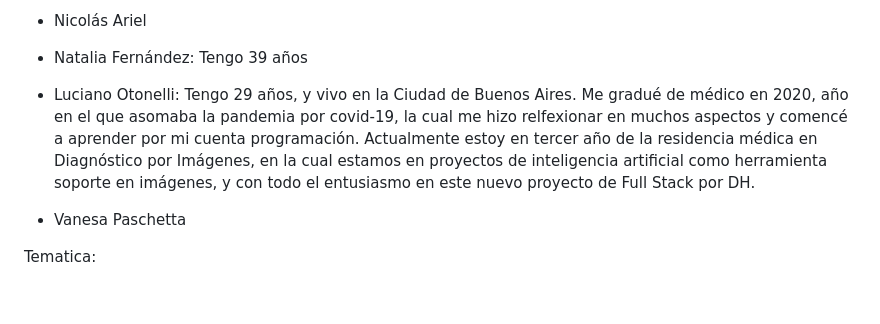
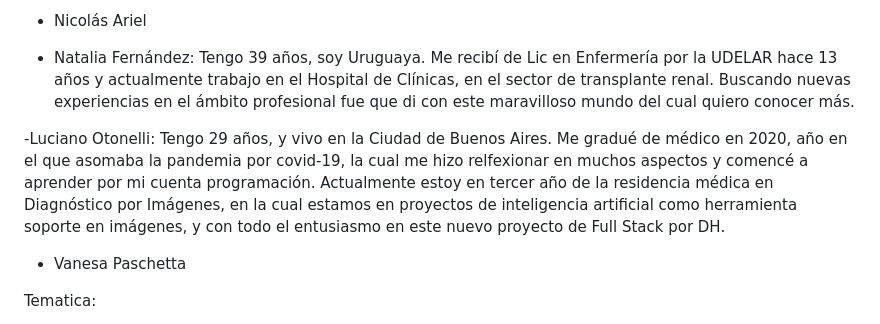
Before and after one commit to pedromax23/Grupo_10_nombre, a Markdown page: README.md, the part around the change. Rendered like a GitHub page; blank space fills up the shorter version.

Commit message:
Agregue mi descripion, Naty

```diff
--- a/README.md
+++ b/README.md
@@ -8,9 +8,9 @@ Integrantes
 
 - Nicolás Ariel
 
-- Natalia Fernández: Tengo 39 años
+- Natalia Fernández: Tengo 39 años, soy Uruguaya. Me recibí de Lic en Enfermería por la UDELAR hace 13 años y actualmente trabajo en el Hospital de Clínicas, en el sector de transplante renal. Buscando nuevas experiencias en el ámbito profesional fue que di con este maravilloso mundo del cual quiero conocer más.
 
-- Luciano Otonelli: Tengo 29 años, y vivo en la Ciudad de Buenos Aires. Me gradué de médico en 2020, año en el que asomaba la pandemia por covid-19, la cual me hizo relfexionar en muchos aspectos y comencé a aprender por mi cuenta programación. Actualmente estoy en tercer año de la residencia médica en Diagnóstico por Imágenes, en la cual estamos en proyectos de inteligencia artificial como herramienta soporte en imágenes, y con todo el entusiasmo en este nuevo proyecto de Full Stack por DH.
+-Luciano Otonelli: Tengo 29 años, y vivo en la Ciudad de Buenos Aires. Me gradué de médico en 2020, año en el que asomaba la pandemia por covid-19, la cual me hizo relfexionar en muchos aspectos y comencé a aprender por mi cuenta programación. Actualmente estoy en tercer año de la residencia médica en Diagnóstico por Imágenes, en la cual estamos en proyectos de inteligencia artificial como herramienta soporte en imágenes, y con todo el entusiasmo en este nuevo proyecto de Full Stack por DH.
 
 - Vanesa Paschetta
 
```
